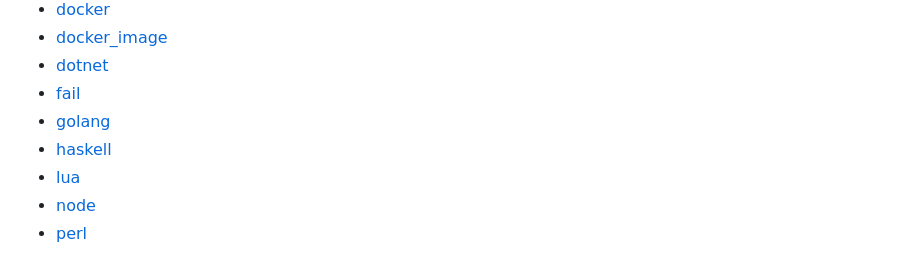
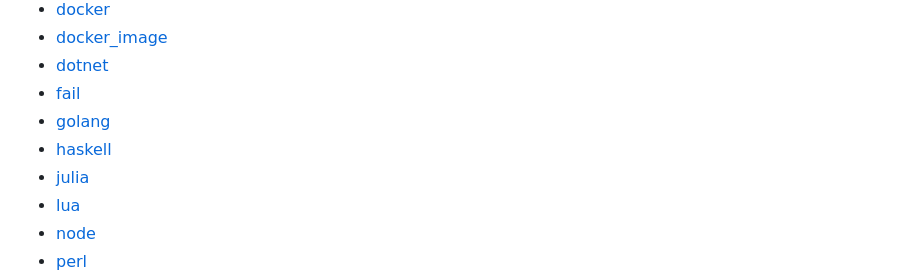
Before and after one commit to pre-commit/pre-commit.com, a Markdown page: sections/new-hooks.md, the part around the change. Drawn GitHub-style.

Commit message:
Add julia to supported languages in new-hooks.md

```diff
--- a/sections/new-hooks.md
+++ b/sections/new-hooks.md
@@ -146,6 +146,7 @@ Hello from foo hook!
 - [fail](#fail)
 - [golang](#golang)
 - [haskell](#haskell)
+- [julia](#julia)
 - [lua](#lua)
 - [node](#node)
 - [perl](#perl)
```
